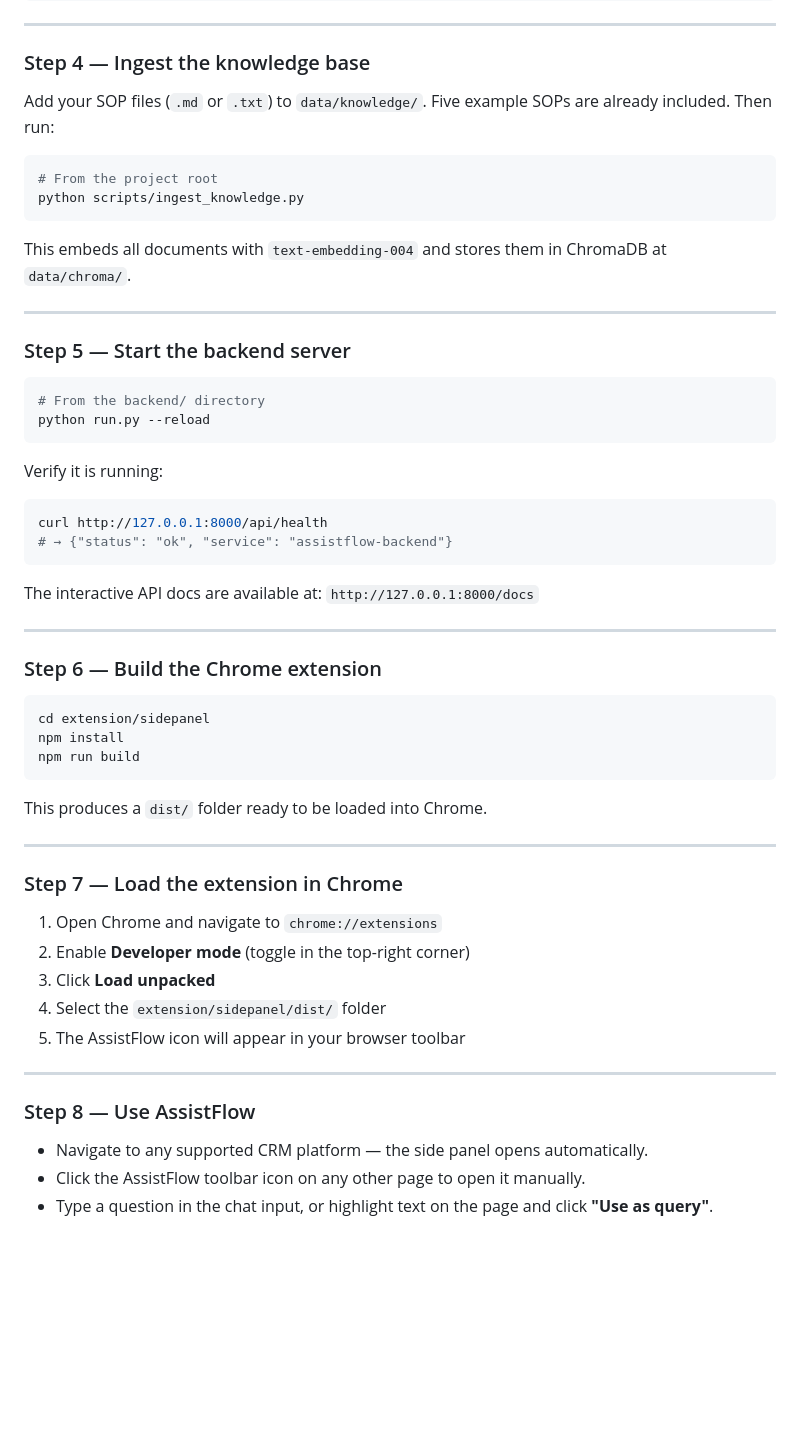
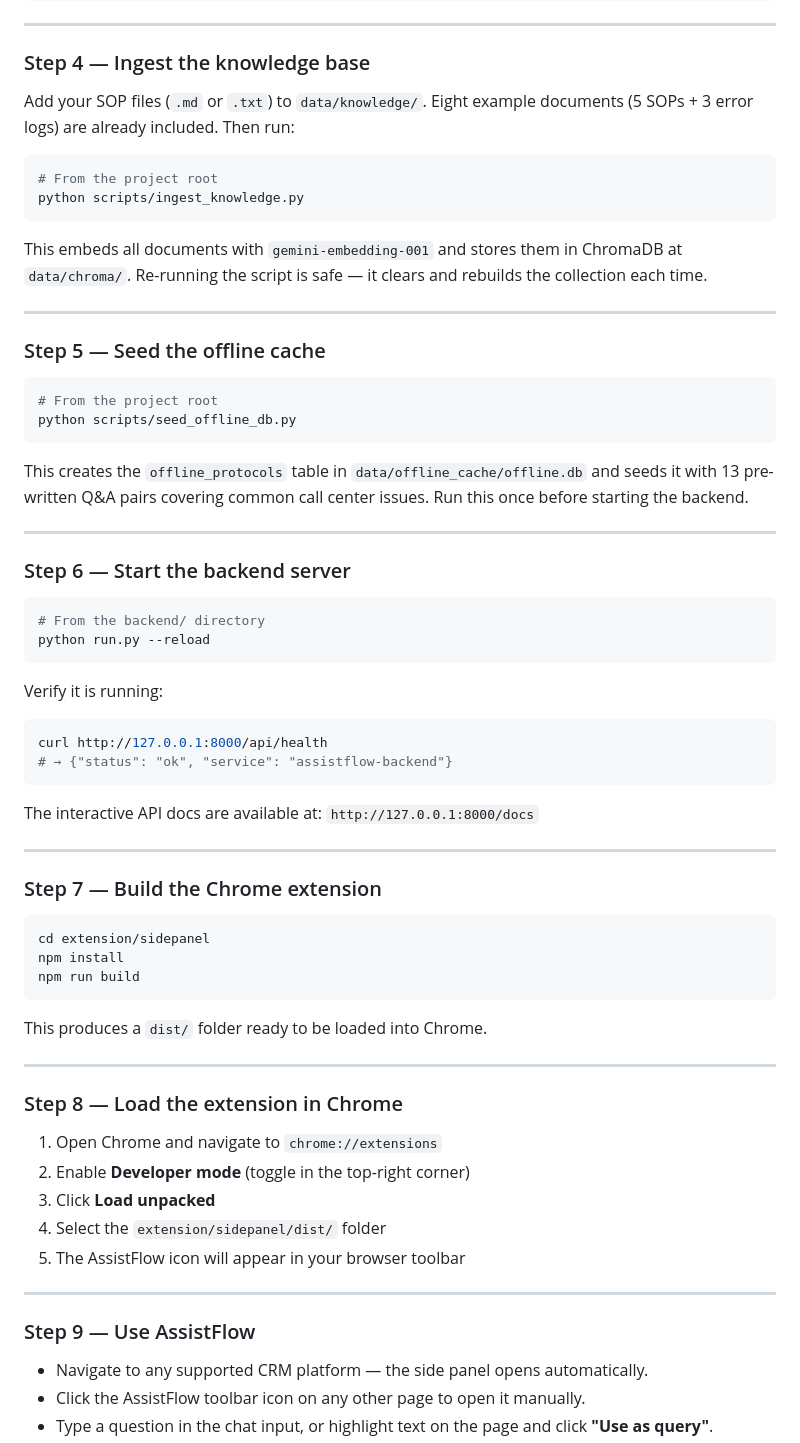
Before and after one commit to itskramm/AssistFlow-, a Markdown page: README.md, the part around one of its changes. GitHub-like rendering; blank space fills up the shorter version.

````diff
--- a/README.md
+++ b/README.md
@@ -163,18 +201,29 @@ pip install -r requirements.txt
 
 ### Step 4 — Ingest the knowledge base
 
-Add your SOP files (`.md` or `.txt`) to `data/knowledge/`. Five example SOPs are already included. Then run:
+Add your SOP files (`.md` or `.txt`) to `data/knowledge/`. Eight example documents (5 SOPs + 3 error logs) are already included. Then run:
 
 ```bash
 # From the project root
 python scripts/ingest_knowledge.py
 ```
 
-This embeds all documents with `text-embedding-004` and stores them in ChromaDB at `data/chroma/`.
+This embeds all documents with `gemini-embedding-001` and stores them in ChromaDB at `data/chroma/`. Re-running the script is safe — it clears and rebuilds the collection each time.
 
 ---
 
-### Step 5 — Start the backend server
+### Step 5 — Seed the offline cache
+
+```bash
+# From the project root
+python scripts/seed_offline_db.py
+```
+
+This creates the `offline_protocols` table in `data/offline_cache/offline.db` and seeds it with 13 pre-written Q&A pairs covering common call center issues. Run this once before starting the backend.
+
+---
+
+### Step 6 — Start the backend server
 
 ```bash
 # From the backend/ directory
@@ -192,7 +241,7 @@ The interactive API docs are available at: `http://127.0.0.1:8000/docs`
 
 ---
 
-### Step 6 — Build the Chrome extension
+### Step 7 — Build the Chrome extension
 
 ```bash
 cd extension/sidepanel
@@ -204,7 +253,7 @@ This produces a `dist/` folder ready to be loaded into Chrome.
 
 ---
 
-### Step 7 — Load the extension in Chrome
+### Step 8 — Load the extension in Chrome
 
 1. Open Chrome and navigate to `chrome://extensions`
 2. Enable **Developer mode** (toggle in the top-right corner)
@@ -214,7 +263,7 @@ This produces a `dist/` folder ready to be loaded into Chrome.
 
 ---
 
-### Step 8 — Use AssistFlow
+### Step 9 — Use AssistFlow
 
 - Navigate to any supported CRM platform — the side panel opens automatically.
 - Click the AssistFlow toolbar icon on any other page to open it manually.
````
Also changed, not shown: other parts of README.md (+79 -23 lines).
